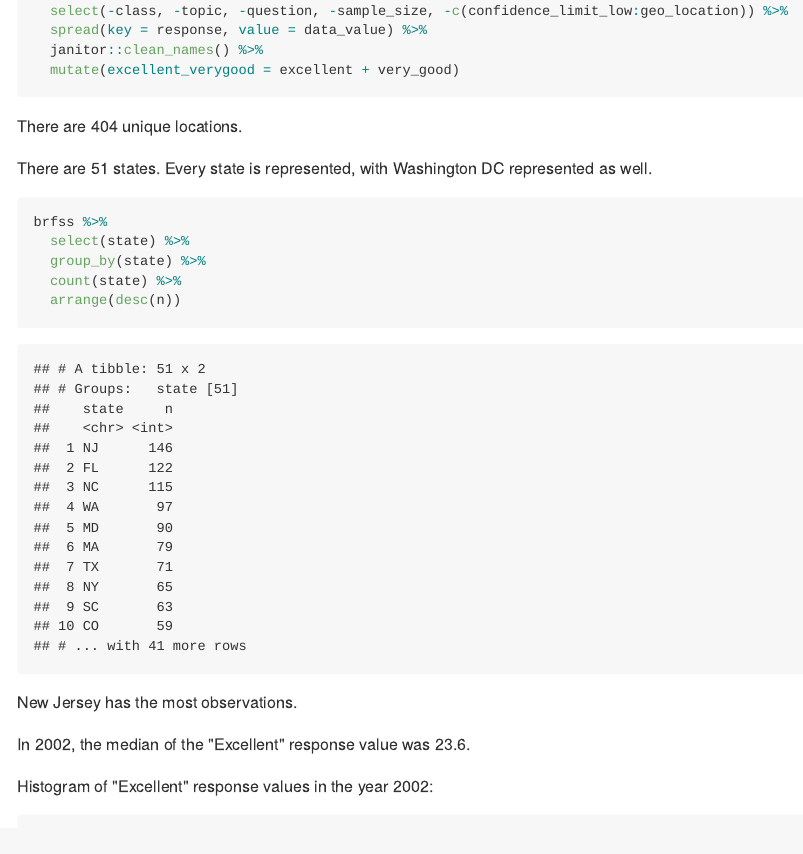
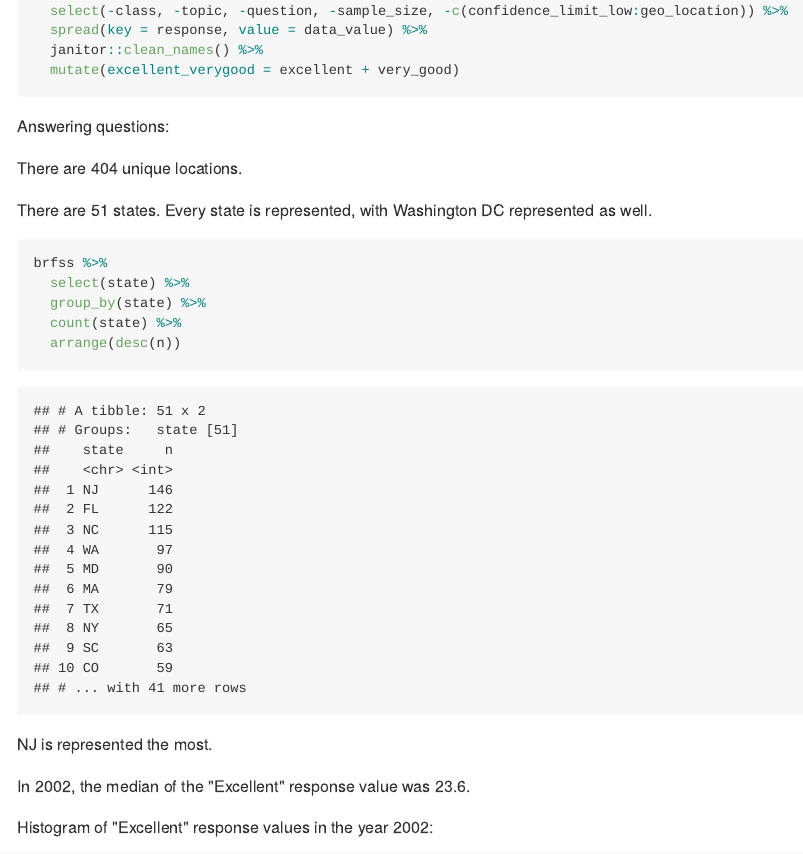
Before and after one commit to stephanieizard/p8105_hw2_smi2112, an R Markdown document (p8105_hw2_smi2112.Rmd): the page in a window 1100 px wide, from 4280 px down. The pictures show the output file p8105_hw2_smi2112.md that the author committed with the source, drawn offline in the style of GitHub; long lines of code are wrapped.

Commit message:
final version

````diff
--- a/p8105_hw2_smi2112.Rmd
+++ b/p8105_hw2_smi2112.Rmd
@@ -155,3 +156,4 @@ brfss = brfss_smart2010 %>%
+Answering questions:
 
 There are `r brfss %>% select(state, county) %>% n_distinct()` unique locations.
 
@@ -165,7 +167,7 @@ brfss %>%
   arrange(desc(n))
 ```
 
-New Jersey has the most observations.
+NJ is represented the most.
 
 In 2002, the median of the "Excellent" response value was `r brfss %>% select(year, excellent) %>% filter(year == 2002) %>% summarise(median(excellent, na.rm = TRUE))`.
 
````
Also changed, not shown: p8105_hw2_smi2112.md, p8105_hw2_smi2112.Rmd (3 more changed lines).
